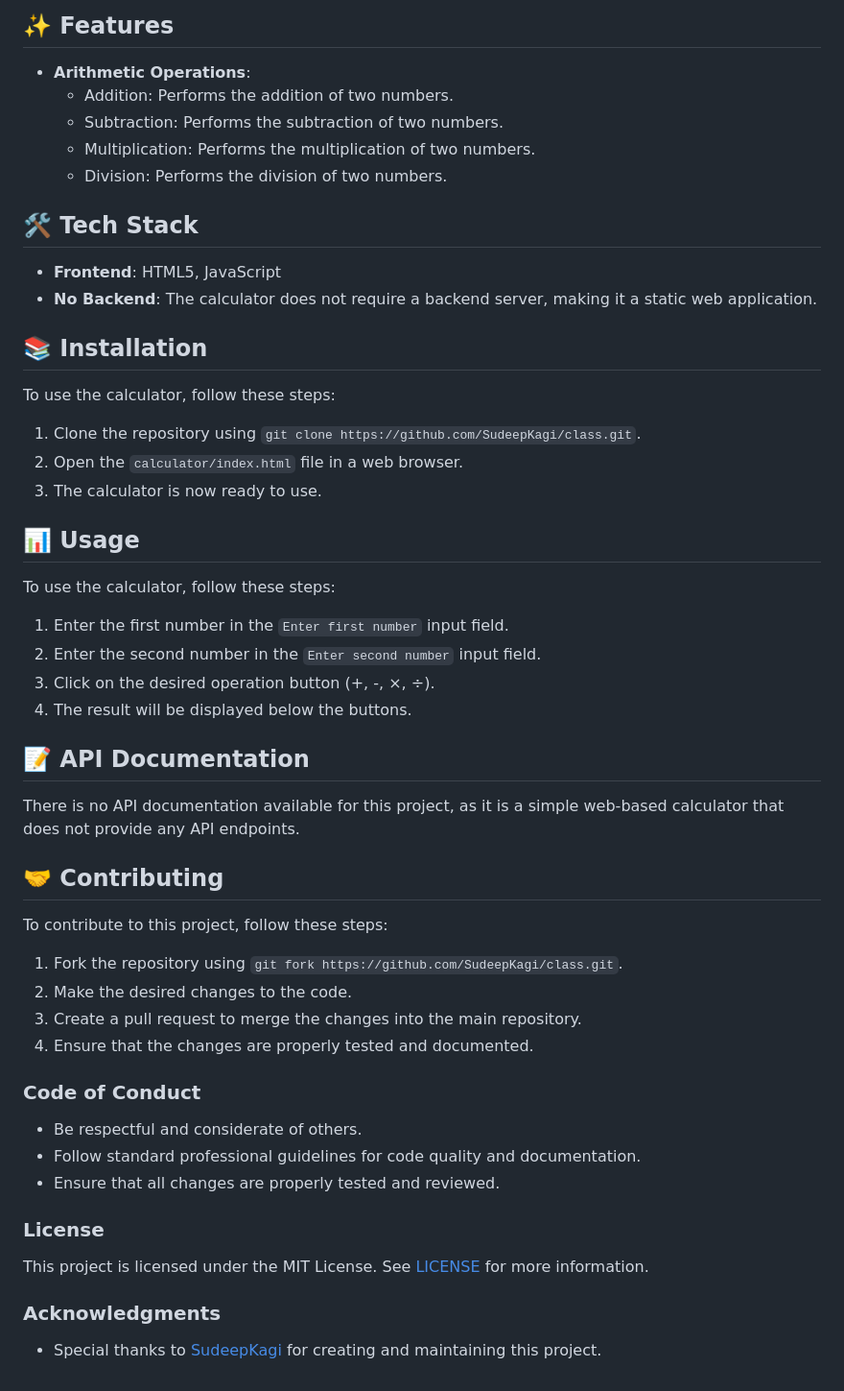
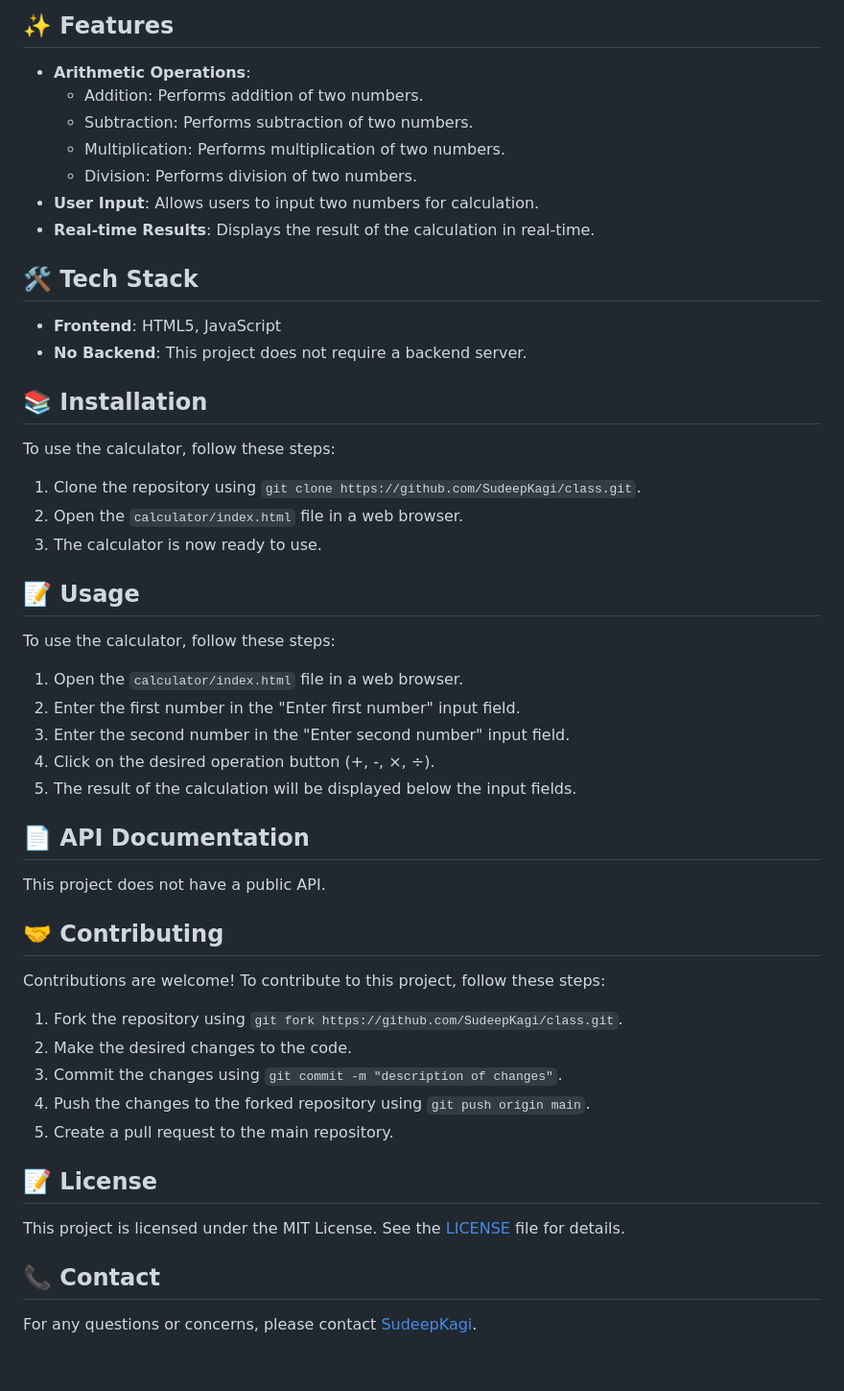
Before and after one commit to SudeepKagi/class, a Markdown page: README.md, the part around the change. Shown at 96% size. Rendered like a GitHub page.

Commit message:
📚 Update README.md via DaemonGit AI

```diff
--- a/README.md
+++ b/README.md
@@ -24,14 +24,16 @@ The class repository is a simple web-based calculator that allows users to perfo
 
 ## ✨ Features
 * **Arithmetic Operations**:
-  + Addition: Performs the addition of two numbers.
-  + Subtraction: Performs the subtraction of two numbers.
-  + Multiplication: Performs the multiplication of two numbers.
-  + Division: Performs the division of two numbers.
+  + Addition: Performs addition of two numbers.
+  + Subtraction: Performs subtraction of two numbers.
+  + Multiplication: Performs multiplication of two numbers.
+  + Division: Performs division of two numbers.
+* **User Input**: Allows users to input two numbers for calculation.
+* **Real-time Results**: Displays the result of the calculation in real-time.
 
 ## 🛠️ Tech Stack
 * **Frontend**: HTML5, JavaScript
-* **No Backend**: The calculator does not require a backend server, making it a static web application.
+* **No Backend**: This project does not require a backend server.
 
 ## 📚 Installation
 To use the calculator, follow these steps:
@@ -39,30 +41,27 @@ To use the calculator, follow these steps:
 2. Open the `calculator/index.html` file in a web browser.
 3. The calculator is now ready to use.
 
-## 📊 Usage
+## 📝 Usage
 To use the calculator, follow these steps:
-1. Enter the first number in the `Enter first number` input field.
-2. Enter the second number in the `Enter second number` input field.
-3. Click on the desired operation button (+, -, ×, ÷).
-4. The result will be displayed below the buttons.
+1. Open the `calculator/index.html` file in a web browser.
+2. Enter the first number in the "Enter first number" input field.
+3. Enter the second number in the "Enter second number" input field.
+4. Click on the desired operation button (+, -, ×, ÷).
+5. The result of the calculation will be displayed below the input fields.
 
-## 📝 API Documentation
-There is no API documentation available for this project, as it is a simple web-based calculator that does not provide any API endpoints.
+## 📄 API Documentation
+This project does not have a public API.
 
 ## 🤝 Contributing
-To contribute to this project, follow these steps:
+Contributions are welcome! To contribute to this project, follow these steps:
 1. Fork the repository using `git fork https://github.com/SudeepKagi/class.git`.
 2. Make the desired changes to the code.
-3. Create a pull request to merge the changes into the main repository.
-4. Ensure that the changes are properly tested and documented.
+3. Commit the changes using `git commit -m "description of changes"`.
+4. Push the changes to the forked repository using `git push origin main`.
+5. Create a pull request to the main repository.
 
-### Code of Conduct
-* Be respectful and considerate of others.
-* Follow standard professional guidelines for code quality and documentation.
-* Ensure that all changes are properly tested and reviewed.
+## 📝 License
+This project is licensed under the MIT License. See the [LICENSE](LICENSE) file for details.
 
-### License
-This project is licensed under the MIT License. See [LICENSE](LICENSE) for more information.
-
-### Acknowledgments
-* Special thanks to [SudeepKagi](https://github.com/SudeepKagi) for creating and maintaining this project.
+## 📞 Contact
+For any questions or concerns, please contact [SudeepKagi](https://github.com/SudeepKagi).
```
